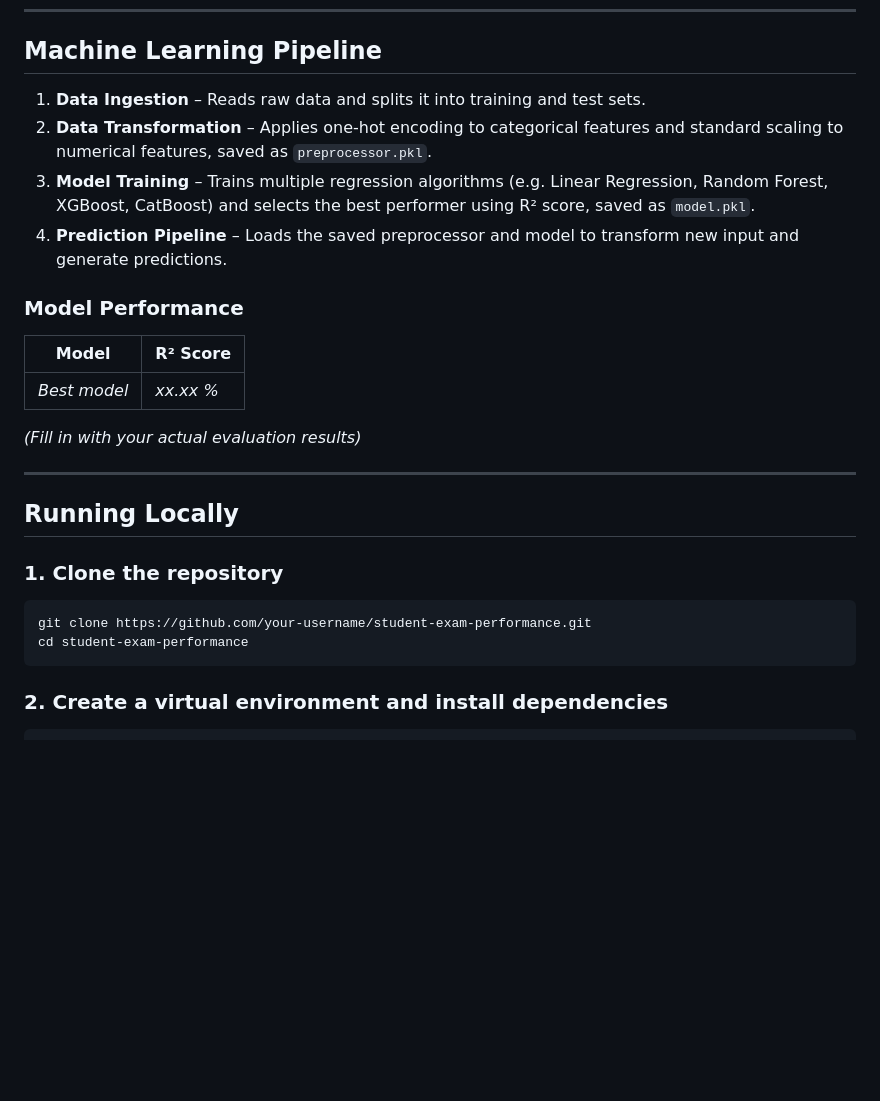
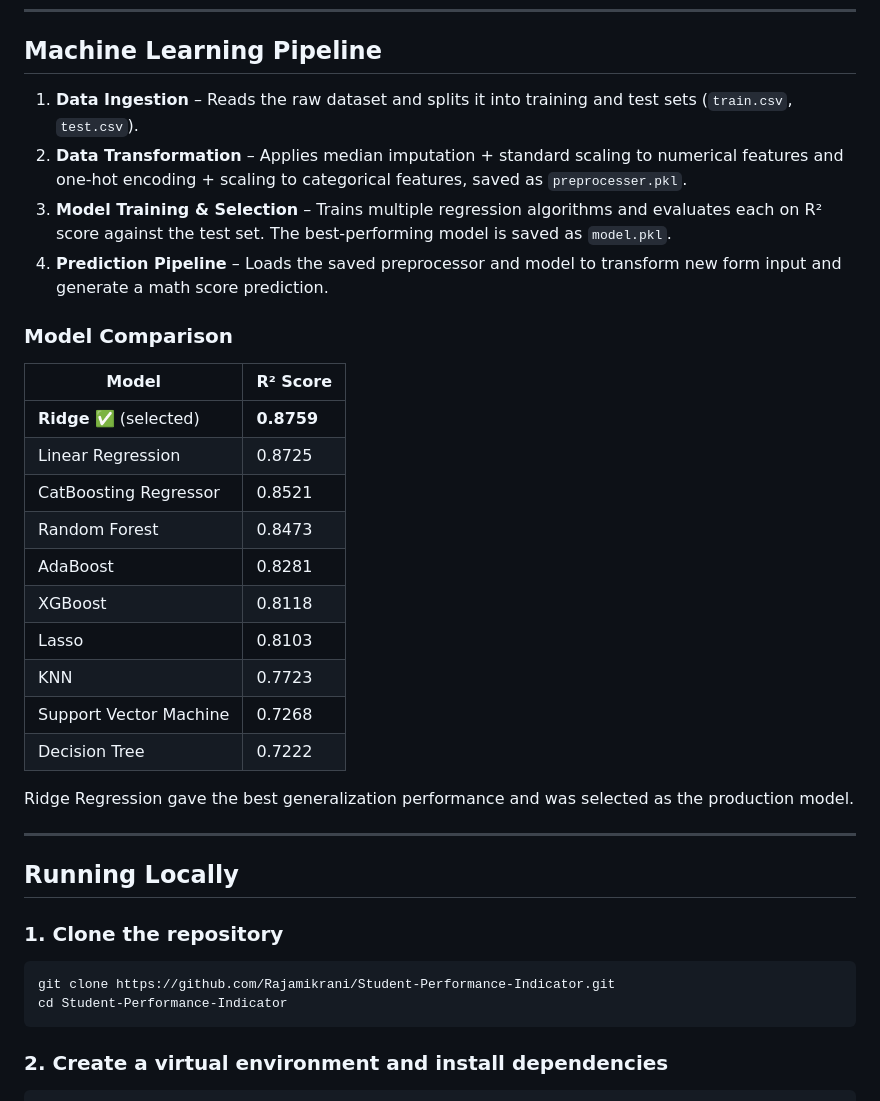
Before and after one commit to Rajamikrani/Student-Performance-Indicator, a Markdown page: Readme.md, the part around one of its changes. GitHub-like rendering; blank space fills up the shorter version.

````diff
--- a/Readme.md
+++ b/Readme.md
@@ -85,18 +85,27 @@ The model is trained on the **Students Performance in Exams** dataset, containin
 
 ## Machine Learning Pipeline
 
-1. **Data Ingestion** – Reads raw data and splits it into training and test sets.
-2. **Data Transformation** – Applies one-hot encoding to categorical features and standard scaling to numerical features, saved as `preprocessor.pkl`.
-3. **Model Training** – Trains multiple regression algorithms (e.g. Linear Regression, Random Forest, XGBoost, CatBoost) and selects the best performer using R² score, saved as `model.pkl`.
-4. **Prediction Pipeline** – Loads the saved preprocessor and model to transform new input and generate predictions.
+1. **Data Ingestion** – Reads the raw dataset and splits it into training and test sets (`train.csv`, `test.csv`).
+2. **Data Transformation** – Applies median imputation + standard scaling to numerical features and one-hot encoding + scaling to categorical features, saved as `preprocesser.pkl`.
+3. **Model Training & Selection** – Trains multiple regression algorithms and evaluates each on R² score against the test set. The best-performing model is saved as `model.pkl`.
+4. **Prediction Pipeline** – Loads the saved preprocessor and model to transform new form input and generate a math score prediction.
 
-### Model Performance
+### Model Comparison
 
 | Model | R² Score |
 |---|---|
-| _Best model_ | _xx.xx %_ |
+| **Ridge** ✅ (selected) | **0.8759** |
+| Linear Regression | 0.8725 |
+| CatBoosting Regressor | 0.8521 |
+| Random Forest | 0.8473 |
+| AdaBoost | 0.8281 |
+| XGBoost | 0.8118 |
+| Lasso | 0.8103 |
+| KNN | 0.7723 |
+| Support Vector Machine | 0.7268 |
+| Decision Tree | 0.7222 |
 
-*(Fill in with your actual evaluation results)*
+Ridge Regression gave the best generalization performance and was selected as the production model.
 
 ---
 
@@ -104,8 +113,8 @@ The model is trained on the **Students Performance in Exams** dataset, containin
 
 ### 1. Clone the repository
 ```bash
-git clone https://github.com/your-username/student-exam-performance.git
-cd student-exam-performance
+git clone https://github.com/Rajamikrani/Student-Performance-Indicator.git
+cd Student-Performance-Indicator
 ```
 
 ### 2. Create a virtual environment and install dependencies
````
Also changed, not shown: other parts of Readme.md (+33 -33 lines).
